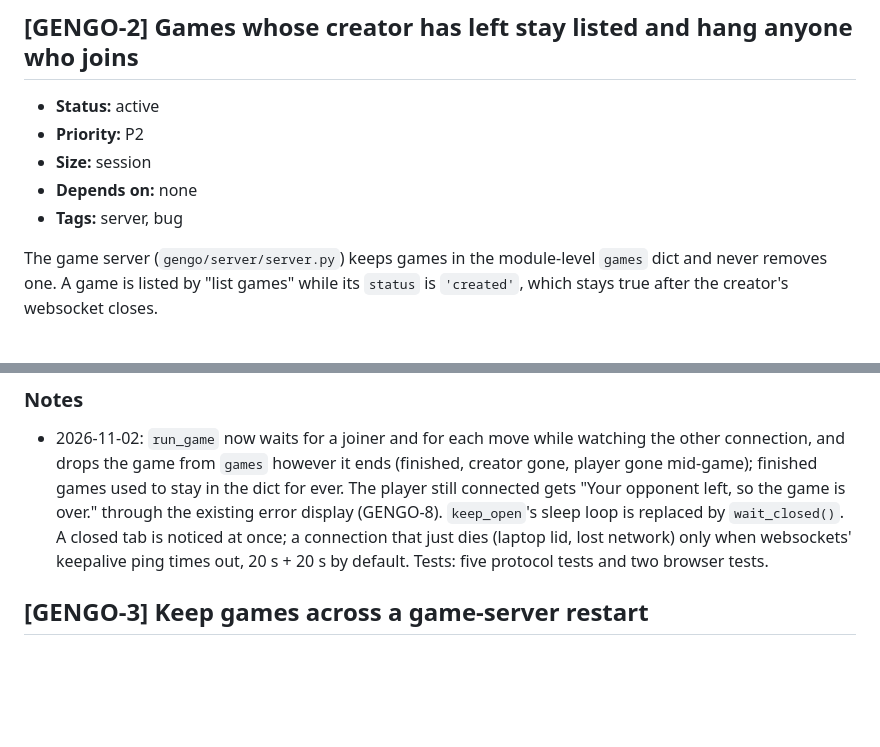
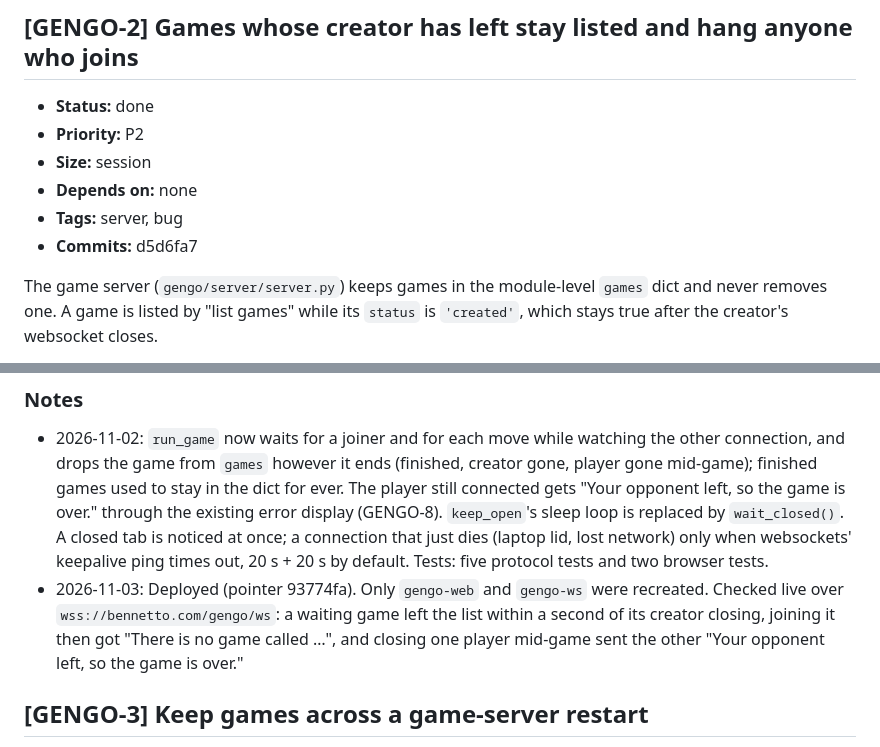
Before and after one commit to jackbenn/gengo, a Markdown page: BACKLOG.md, 2 parts joined by grey strips. Drawn GitHub-style; blank space fills up the shorter version.

Commit message:
Backlog: close GENGO-2
Co-Authored-By: Claude Opus 5.5 <noreply@anthropic.com>

```diff
--- a/BACKLOG.md
+++ b/BACKLOG.md
@@ -4,11 +4,12 @@ Prefix: GENGO · Next ID: 10 · Schema: v1
 
 ## [GENGO-2] Games whose creator has left stay listed and hang anyone who joins
 
-- **Status:** active
+- **Status:** done
 - **Priority:** P2
 - **Size:** session
 - **Depends on:** none
 - **Tags:** server, bug
+- **Commits:** d5d6fa7
 
 The game server (`gengo/server/server.py`) keeps games in the module-level
 `games` dict and never removes one. A game is listed by "list games" while its
@@ -40,6 +41,11 @@ waiting. `get_connection` currently keeps each connection alive with an
   noticed at once; a connection that just dies (laptop lid, lost network)
   only when websockets' keepalive ping times out, 20 s + 20 s by default.
   Tests: five protocol tests and two browser tests.
+- 2026-11-03: Deployed (pointer 93774fa). Only `gengo-web` and `gengo-ws`
+  were recreated. Checked live over `wss://bennetto.com/gengo/ws`: a waiting
+  game left the list within a second of its creator closing, joining it then
+  got "There is no game called …", and closing one player mid-game sent the
+  other "Your opponent left, so the game is over."
 
 ## [GENGO-3] Keep games across a game-server restart
 
```
